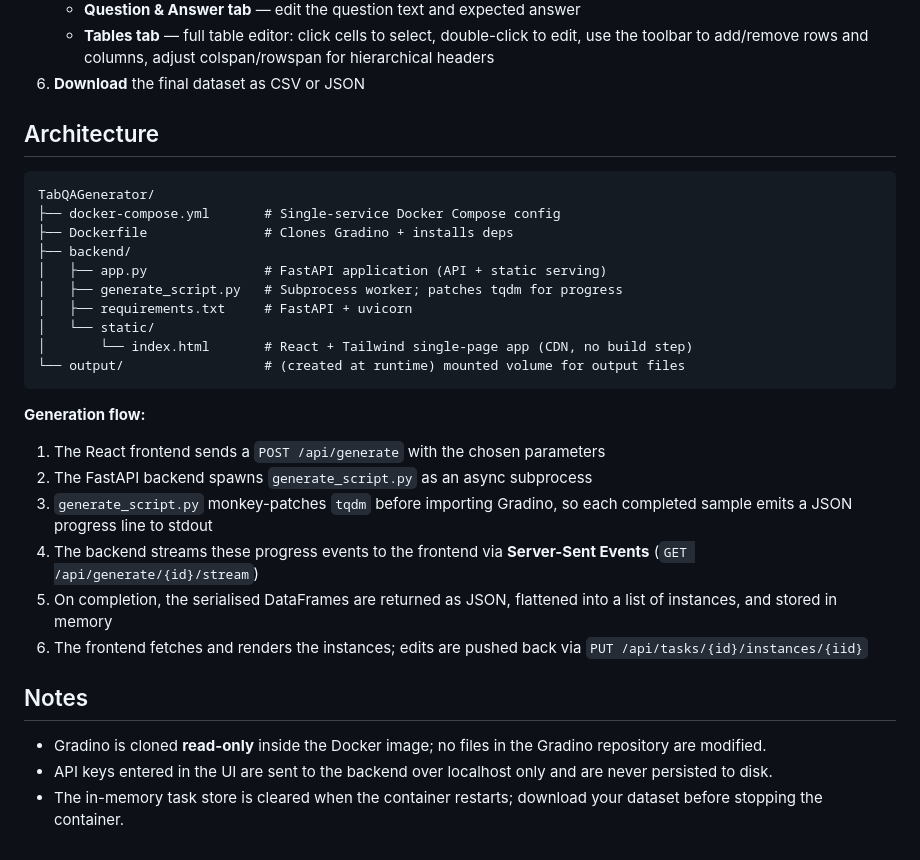
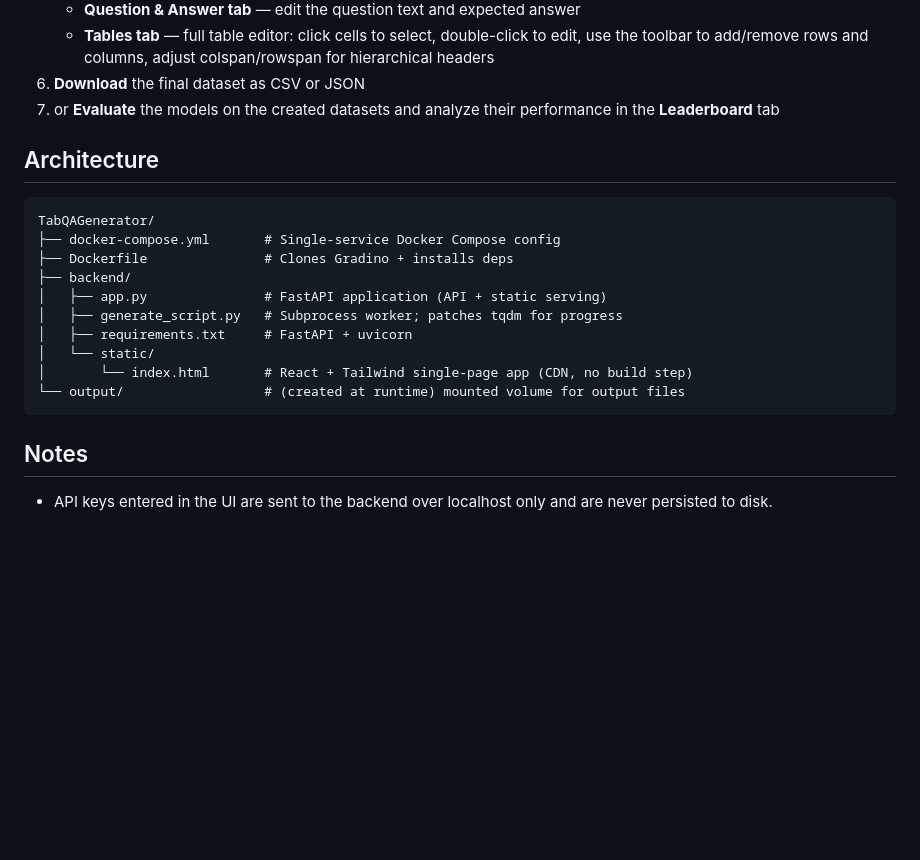
Before and after one commit to softlab-unimore/TabgenQA, a Markdown page: README.md, the part around the change. Rendered like a GitHub page; blank space fills up the shorter version.

````diff
--- a/README.md
+++ b/README.md
@@ -53,6 +53,7 @@ Then open **http://localhost:8000** in your browser.
    - **Question & Answer tab** — edit the question text and expected answer
    - **Tables tab** — full table editor: click cells to select, double-click to edit, use the toolbar to add/remove rows and columns, adjust colspan/rowspan for hierarchical headers
 6. **Download** the final dataset as CSV or JSON
+7. or **Evaluate** the models on the created datasets and analyze their performance in the **Leaderboard** tab
 
 ## Architecture
 
@@ -69,17 +70,6 @@ TabQAGenerator/
 └── output/                  # (created at runtime) mounted volume for output files
 ```
 
-**Generation flow:**
-
-1. The React frontend sends a `POST /api/generate` with the chosen parameters
-2. The FastAPI backend spawns `generate_script.py` as an async subprocess
-3. `generate_script.py` monkey-patches `tqdm` before importing Gradino, so each completed sample emits a JSON progress line to stdout
-4. The backend streams these progress events to the frontend via **Server-Sent Events** (`GET /api/generate/{id}/stream`)
-5. On completion, the serialised DataFrames are returned as JSON, flattened into a list of instances, and stored in memory
-6. The frontend fetches and renders the instances; edits are pushed back via `PUT /api/tasks/{id}/instances/{iid}`
-
 ## Notes
 
-- Gradino is cloned **read-only** inside the Docker image; no files in the Gradino repository are modified.
 - API keys entered in the UI are sent to the backend over localhost only and are never persisted to disk.
-- The in-memory task store is cleared when the container restarts; download your dataset before stopping the container.
````
